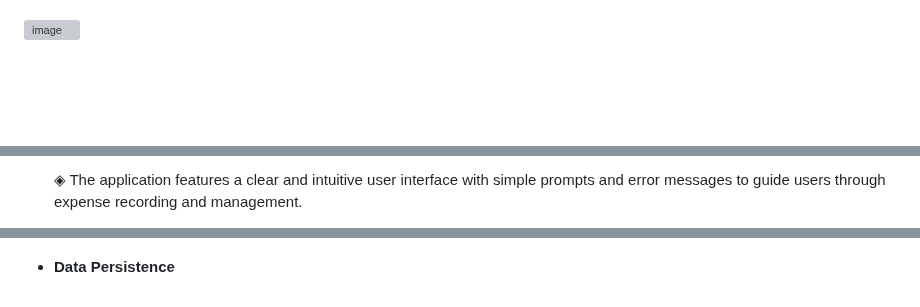
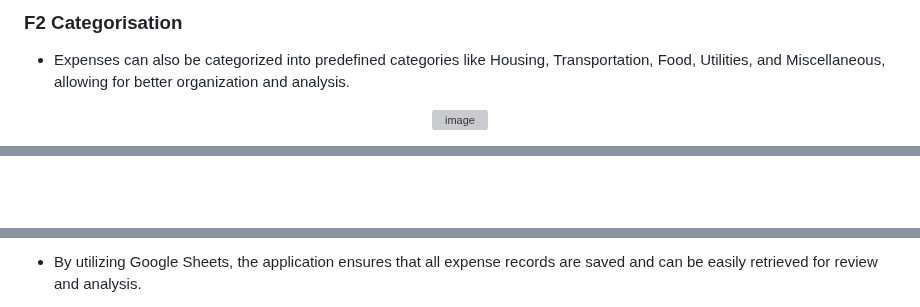
Before and after one commit to nathan-cool/Tracker, a Markdown page: README.md, 3 parts joined by grey strips. Rendered like a GitHub page; blank space fills up the shorter version; grey boxes are pictures that could not be loaded.

```diff
--- a/README.md
+++ b/README.md
@@ -44,3 +73,8 @@ This Expense Tracker Application is designed to help users track their expenses,
+### F2 Categorisation
+
+- Expenses can also be categorized into predefined categories like Housing, Transportation, Food, Utilities, and Miscellaneous, allowing for better organization and analysis.
+
+<div align="center">
 
 ![image](https://github.com/nathan-cool/Tracker/assets/127421398/15d0d7ec-654d-449a-9fb4-0457eccdef15)
 
@@ -63,3 +102,3 @@ This Expense Tracker Application is designed to help users track their expenses,
 
-  &#9672; The application features a clear and intuitive user interface with simple prompts and error messages to guide users through expense recording and management.
+</div>
 
@@ -67,4 +106,5 @@ This Expense Tracker Application is designed to help users track their expenses,
 
+- By utilizing Google Sheets, the application ensures that all expense records are saved and can be easily retrieved for review and analysis.
 
-- __Data Persistence__
+<div align="center">
 
```
Also changed, not shown: other parts of README.md (+50 -16 lines).
